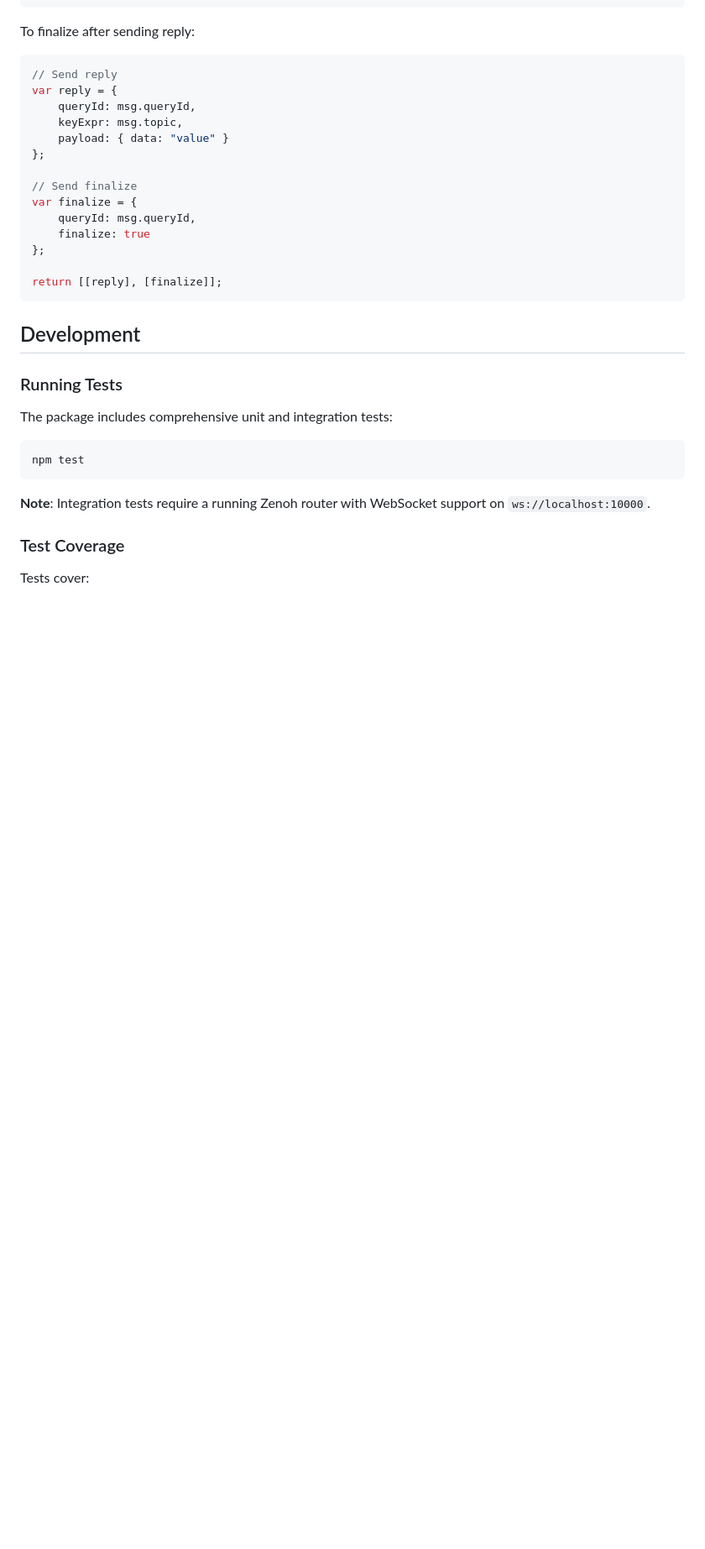
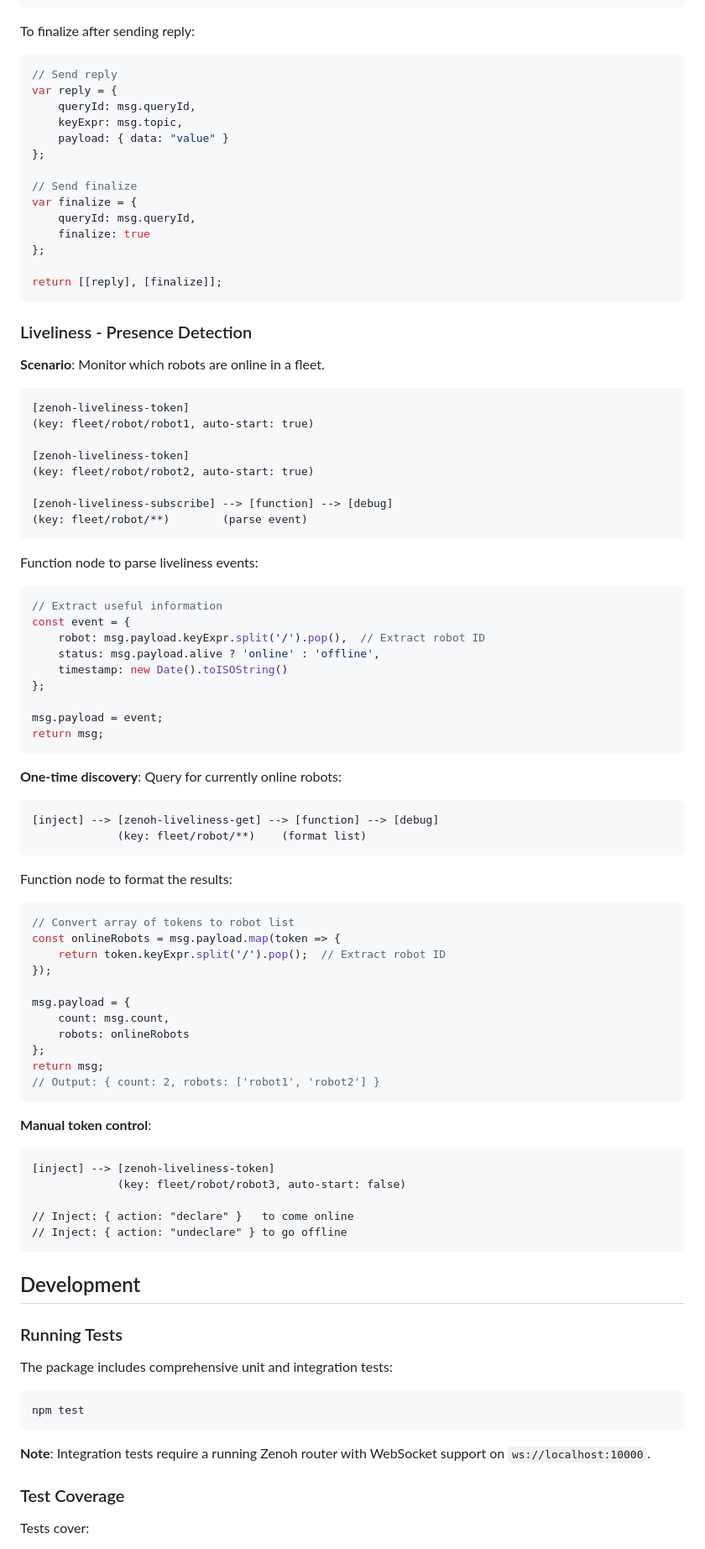
Before and after one commit to freol35241/nodered-contrib-zenoh, a Markdown page: README.md, the part around one of its changes. Shown at 84% size. Drawn GitHub-style; blank space fills up the shorter version.

````diff
--- a/README.md
+++ b/README.md
@@ -690,6 +820,68 @@ var finalize = {
 return [[reply], [finalize]];
 ```
 
+### Liveliness - Presence Detection
+
+**Scenario**: Monitor which robots are online in a fleet.
+
+```
+[zenoh-liveliness-token]
+(key: fleet/robot/robot1, auto-start: true)
+
+[zenoh-liveliness-token]
+(key: fleet/robot/robot2, auto-start: true)
+
+[zenoh-liveliness-subscribe] --> [function] --> [debug]
+(key: fleet/robot/**)        (parse event)
+```
+
+Function node to parse liveliness events:
+
+```javascript
+// Extract useful information
+const event = {
+    robot: msg.payload.keyExpr.split('/').pop(),  // Extract robot ID
+    status: msg.payload.alive ? 'online' : 'offline',
+    timestamp: new Date().toISOString()
+};
+
+msg.payload = event;
+return msg;
+```
+
+**One-time discovery**: Query for currently online robots:
+
+```
+[inject] --> [zenoh-liveliness-get] --> [function] --> [debug]
+             (key: fleet/robot/**)    (format list)
+```
+
+Function node to format the results:
+
+```javascript
+// Convert array of tokens to robot list
+const onlineRobots = msg.payload.map(token => {
+    return token.keyExpr.split('/').pop();  // Extract robot ID
+});
+
+msg.payload = {
+    count: msg.count,
+    robots: onlineRobots
+};
+return msg;
+// Output: { count: 2, robots: ['robot1', 'robot2'] }
+```
+
+**Manual token control**:
+
+```
+[inject] --> [zenoh-liveliness-token]
+             (key: fleet/robot/robot3, auto-start: false)
+
+// Inject: { action: "declare" }   to come online
+// Inject: { action: "undeclare" } to go offline
+```
+
 ## Development
 
 ### Running Tests
````
Also changed, not shown: other parts of README.md (+134 -2 lines).
